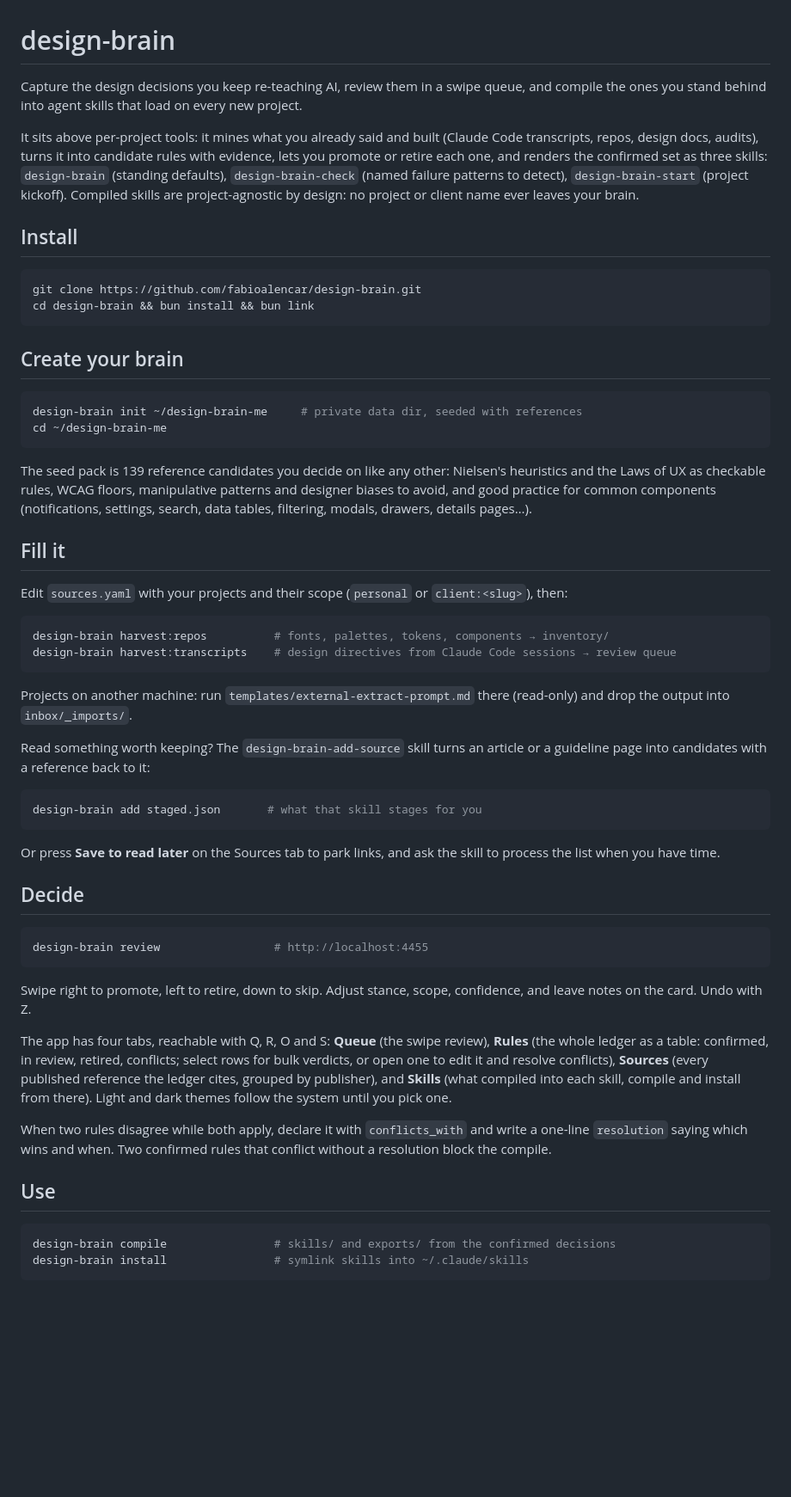
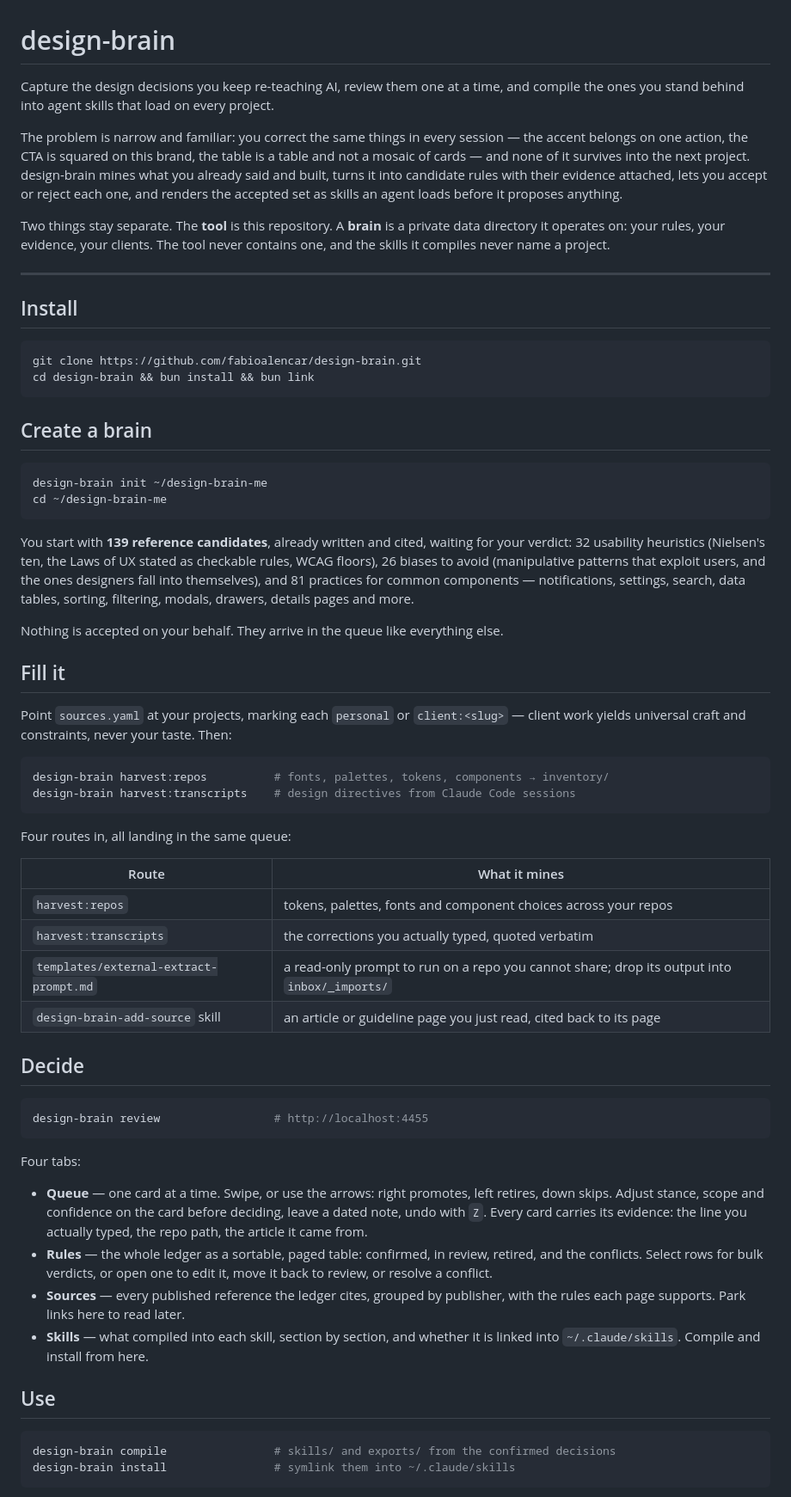
Before and after one commit to fabioalencar/design-brain, a Markdown page: README.md, the part around one of its changes. Shown at 86% size. GitHub-like rendering; blank space fills up the shorter version.

Commit message:
README: show what the tool does now
Co-Authored-By: Claude Opus 5 <noreply@anthropic.com>

````diff
--- a/README.md
+++ b/README.md
@@ -1,14 +1,20 @@
 # design-brain
 
-Capture the design decisions you keep re-teaching AI, review them in a swipe queue, and
-compile the ones you stand behind into agent skills that load on every new project.
+Capture the design decisions you keep re-teaching AI, review them one at a time, and
+compile the ones you stand behind into agent skills that load on every project.
 
-It sits above per-project tools: it mines what you already said and built (Claude Code
-transcripts, repos, design docs, audits), turns it into candidate rules with evidence,
-lets you promote or retire each one, and renders the confirmed set as three skills:
-`design-brain` (standing defaults), `design-brain-check` (named failure patterns to
-detect), `design-brain-start` (project kickoff). Compiled skills are project-agnostic by
-design: no project or client name ever leaves your brain.
+The problem is narrow and familiar: you correct the same things in every session — the
+accent belongs on one action, the CTA is squared on this brand, the table is a table and
+not a mosaic of cards — and none of it survives into the next project. design-brain mines
+what you already said and built, turns it into candidate rules with their evidence
+attached, lets you accept or reject each one, and renders the accepted set as skills an
+agent loads before it proposes anything.
+
+Two things stay separate. The **tool** is this repository. A **brain** is a private data
+directory it operates on: your rules, your evidence, your clients. The tool never contains
+one, and the skills it compiles never name a project.
+
+---
 
 ## Install
 
@@ -17,40 +23,39 @@ git clone https://github.com/fabioalencar/design-brain.git
 cd design-brain && bun install && bun link
 ```
 
-## Create your brain
+## Create a brain
 
 ```bash
-design-brain init ~/design-brain-me     # private data dir, seeded with references
+design-brain init ~/design-brain-me
 cd ~/design-brain-me
 ```
 
-The seed pack is 139 reference candidates you decide on like any other: Nielsen's
-heuristics and the Laws of UX as checkable rules, WCAG floors, manipulative patterns and
-designer biases to avoid, and good practice for common components (notifications,
-settings, search, data tables, filtering, modals, drawers, details pages…).
+You start with **139 reference candidates**, already written and cited, waiting for your
+verdict: 32 usability heuristics (Nielsen's ten, the Laws of UX stated as checkable rules,
+WCAG floors), 26 biases to avoid (manipulative patterns that exploit users, and the ones
+designers fall into themselves), and 81 practices for common components — notifications,
+settings, search, data tables, sorting, filtering, modals, drawers, details pages and more.
+
+Nothing is accepted on your behalf. They arrive in the queue like everything else.
 
 ## Fill it
 
-Edit `sources.yaml` with your projects and their scope (`personal` or `client:<slug>`),
-then:
+Point `sources.yaml` at your projects, marking each `personal` or `client:<slug>` — client
+work yields universal craft and constraints, never your taste. Then:
 
 ```bash
 design-brain harvest:repos          # fonts, palettes, tokens, components → inventory/
-design-brain harvest:transcripts    # design directives from Claude Code sessions → review queue
+design-brain harvest:transcripts    # design directives from Claude Code sessions
 ```
 
-Projects on another machine: run `templates/external-extract-prompt.md` there (read-only)
-and drop the output into `inbox/_imports/`.
+Four routes in, all landing in the same queue:
 
-Read something worth keeping? The `design-brain-add-source` skill turns an article or a
-guideline page into candidates with a reference back to it:
-
-```bash
-design-brain add staged.json       # what that skill stages for you
-```
-
-Or press **Save to read later** on the Sources tab to park links, and ask the skill to
-process the list when you have time.
+| Route | What it mines |
+|---|---|
+| `harvest:repos` | tokens, palettes, fonts and component choices across your repos |
+| `harvest:transcripts` | the corrections you actually typed, quoted verbatim |
+| `templates/external-extract-prompt.md` | a read-only prompt to run on a repo you cannot share; drop its output into `inbox/_imports/` |
+| `design-brain-add-source` skill | an article or guideline page you just read, cited back to its page |
 
 ## Decide
 
@@ -58,23 +63,23 @@ process the list when you have time.
 design-brain review                 # http://localhost:4455
 ```
 
-Swipe right to promote, left to retire, down to skip. Adjust stance, scope, confidence,
-and leave notes on the card. Undo with Z.
+Four tabs:
 
-The app has four tabs, reachable with Q, R, O and S: **Queue** (the swipe review),
-**Rules** (the whole ledger as a table: confirmed, in review, retired, conflicts; select
-rows for bulk verdicts, or open one to edit it and resolve conflicts), **Sources** (every
-published reference the ledger cites, grouped by publisher), and **Skills** (what compiled
-into each skill, compile and install from there). Light and dark themes follow the system
-until you pick one.
-
-When two rules disagree while both apply, declare it with `conflicts_with` and write a
-one-line `resolution` saying which wins and when. Two confirmed rules that conflict
-without a resolution block the compile.
+- **Queue** — one card at a time. Swipe, or use the arrows: right promotes, left retires,
+  down skips. Adjust stance, scope and confidence on the card before deciding, leave a
+  dated note, undo with `Z`. Every card carries its evidence: the line you actually typed,
+  the repo path, the article it came from.
+- **Rules** — the whole ledger as a sortable, paged table: confirmed, in review, retired,
+  and the conflicts. Select rows for bulk verdicts, or open one to edit it, move it back to
+  review, or resolve a conflict.
+- **Sources** — every published reference the ledger cites, grouped by publisher, with the
+  rules each page supports. Park links here to read later.
+- **Skills** — what compiled into each skill, section by section, and whether it is linked
+  into `~/.claude/skills`. Compile and install from here.
 
 ## Use
 
 ```bash
 design-brain compile                # skills/ and exports/ from the confirmed decisions
-design-brain install                # symlink skills into ~/.claude/skills
+design-brain install                # symlink them into ~/.claude/skills
 ```
````
Also changed, not shown: other parts of README.md (+57 -11 lines).
